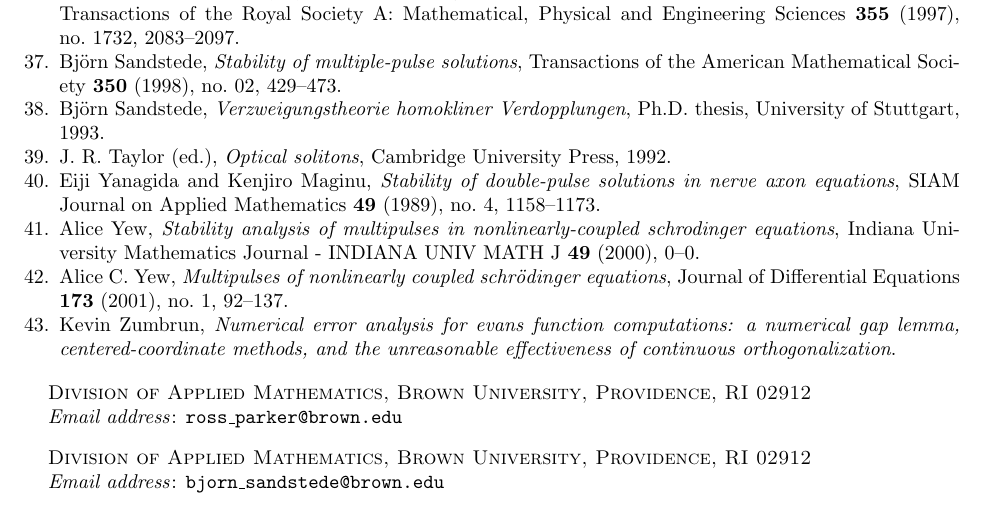
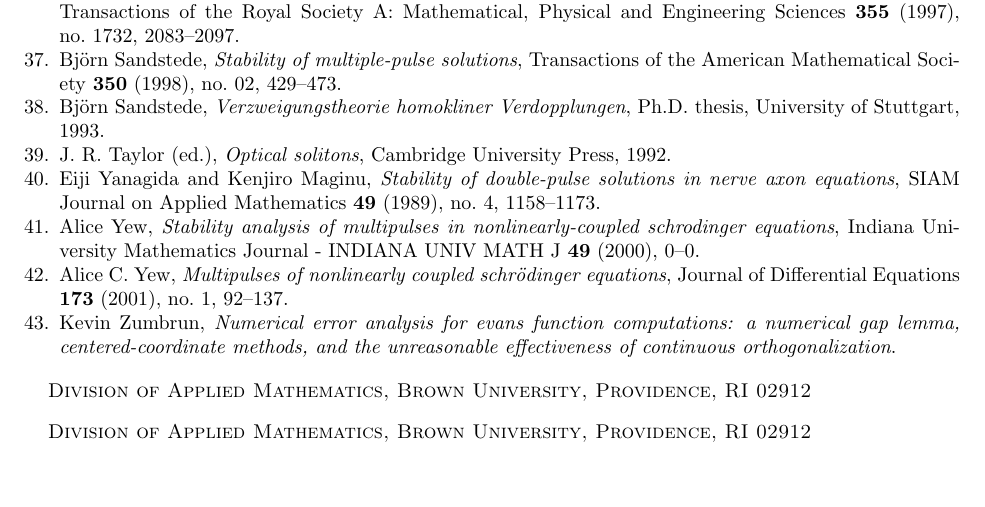
Before and after one commit to rhparker/kdv5paper, a LaTeX paper (kdv5periodic.tex): part of page 71 of 71, cut so that both start at the same text. Compiled offline with pdfLaTeX; a LaTeX package or settings file that is missing is left out.

Commit message:
first pass through everything

```diff
--- a/kdv5periodic.tex
+++ b/kdv5periodic.tex
@@ -46,7 +47,7 @@
 \author{Ross Parker}
 \address{Division of Applied Mathematics, Brown University,
 Providence, RI 02912}
-\email{ross\_parker@brown.edu}
+% \email{ross\_parker@brown.edu}
 
 \author{Bj\"orn Sandstede}
 \address{Division of Applied Mathematics, Brown University,
```
Also changed, not shown: kdv5periodic.tex (3 more changed lines).
